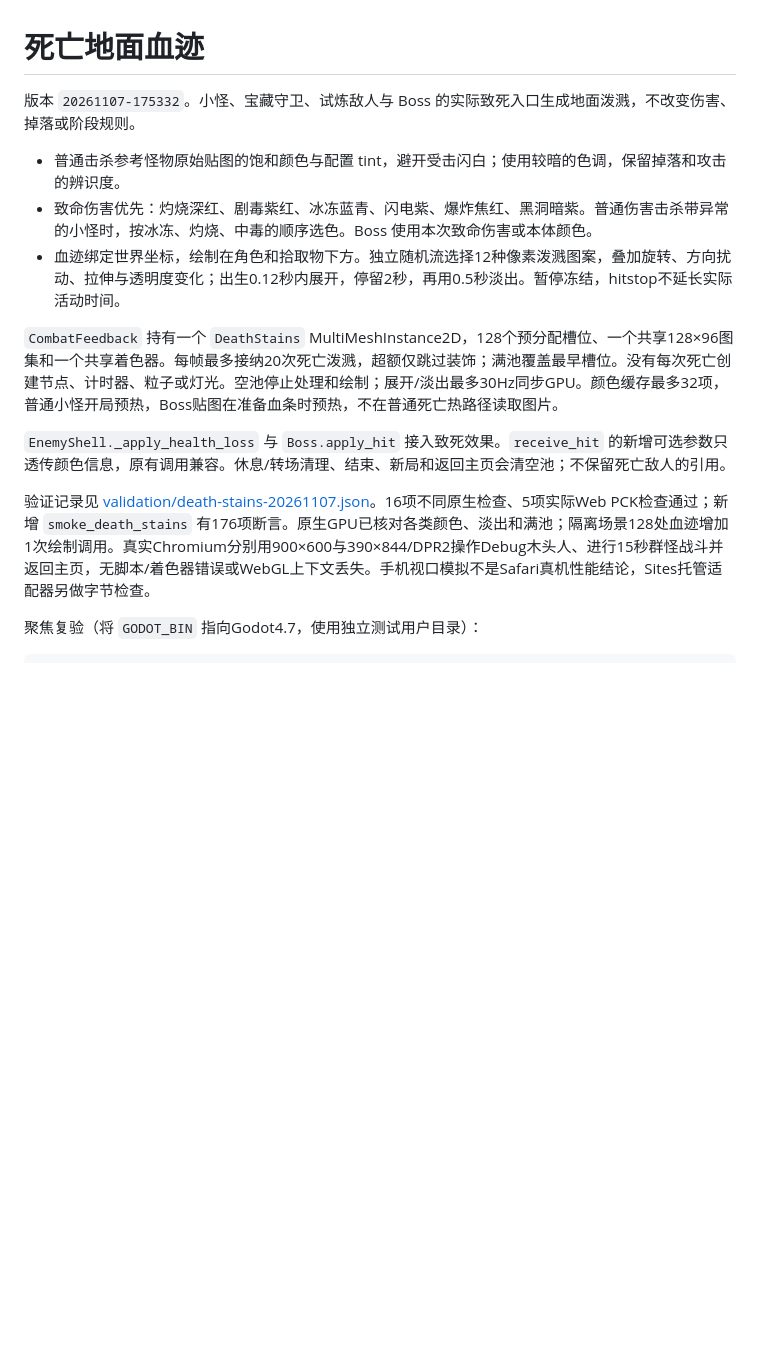
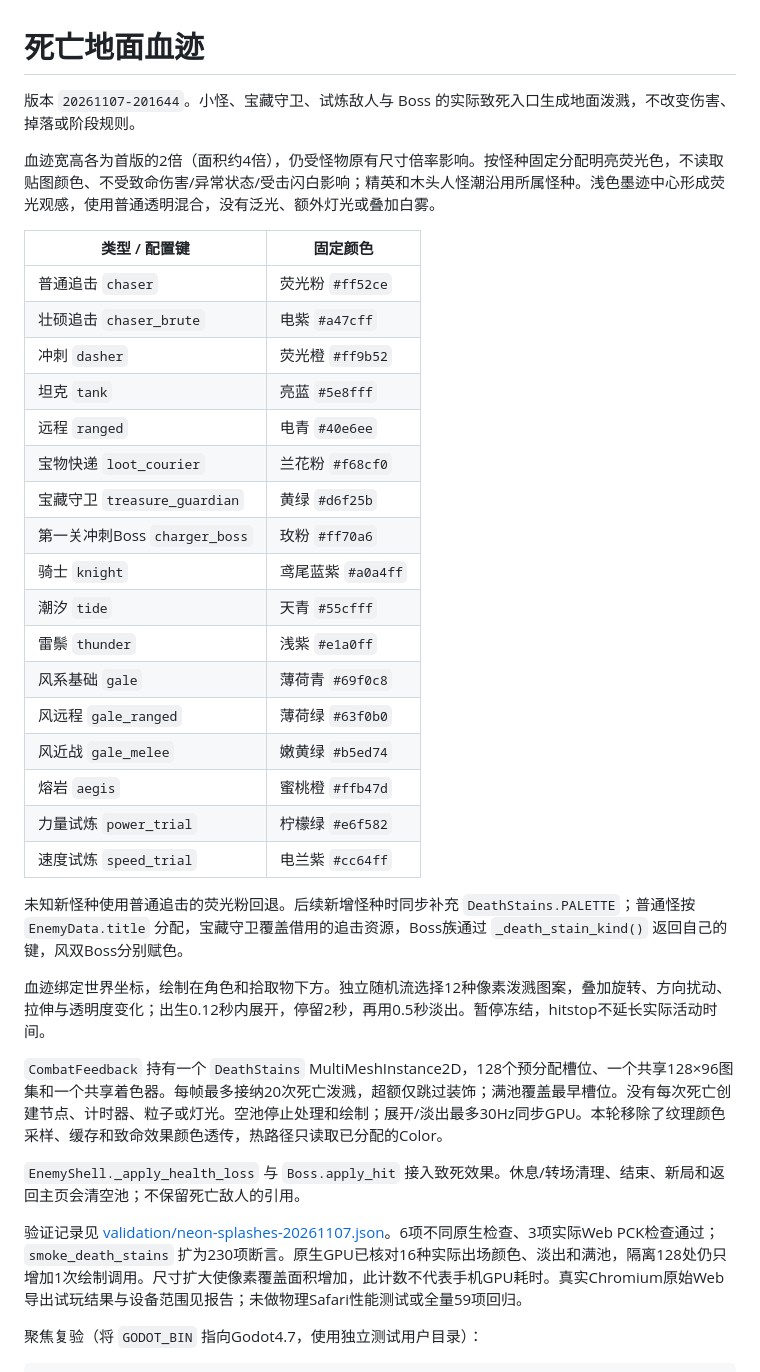
Before and after one commit to wyb969/Rogge, a Markdown page: docs/death-stains.md, the part around one of its changes. Rendered like a GitHub page; blank space fills up the shorter version.

```diff
--- a/docs/death-stains.md
+++ b/docs/death-stains.md
@@ -1,16 +1,38 @@
 # 死亡地面血迹
 
-版本 `20261107-175332`。小怪、宝藏守卫、试炼敌人与 Boss 的实际致死入口生成地面泼溅，不改变伤害、掉落或阶段规则。
+版本 `20261107-201644`。小怪、宝藏守卫、试炼敌人与 Boss 的实际致死入口生成地面泼溅，不改变伤害、掉落或阶段规则。
 
-- 普通击杀参考怪物原始贴图的饱和颜色与配置 tint，避开受击闪白；使用较暗的色调，保留掉落和攻击的辨识度。
-- 致命伤害优先：灼烧深红、剧毒紫红、冰冻蓝青、闪电紫、爆炸焦红、黑洞暗紫。普通伤害击杀带异常的小怪时，按冰冻、灼烧、中毒的顺序选色。Boss 使用本次致命伤害或本体颜色。
-- 血迹绑定世界坐标，绘制在角色和拾取物下方。独立随机流选择12种像素泼溅图案，叠加旋转、方向扰动、拉伸与透明度变化；出生0.12秒内展开，停留2秒，再用0.5秒淡出。暂停冻结，hitstop不延长实际活动时间。
+血迹宽高各为首版的2倍（面积约4倍），仍受怪物原有尺寸倍率影响。按怪种固定分配明亮荧光色，不读取贴图颜色、不受致命伤害/异常状态/受击闪白影响；精英和木头人怪潮沿用所属怪种。浅色墨迹中心形成荧光观感，使用普通透明混合，没有泛光、额外灯光或叠加白雾。
 
-`CombatFeedback` 持有一个 `DeathStains` MultiMeshInstance2D，128个预分配槽位、一个共享128×96图集和一个共享着色器。每帧最多接纳20次死亡泼溅，超额仅跳过装饰；满池覆盖最早槽位。没有每次死亡创建节点、计时器、粒子或灯光。空池停止处理和绘制；展开/淡出最多30Hz同步GPU。颜色缓存最多32项，普通小怪开局预热，Boss贴图在准备血条时预热，不在普通死亡热路径读取图片。
+| 类型 / 配置键 | 固定颜色 |
+| --- | --- |
+| 普通追击 `chaser` | 荧光粉 `#ff52ce` |
+| 壮硕追击 `chaser_brute` | 电紫 `#a47cff` |
+| 冲刺 `dasher` | 荧光橙 `#ff9b52` |
+| 坦克 `tank` | 亮蓝 `#5e8fff` |
+| 远程 `ranged` | 电青 `#40e6ee` |
+| 宝物快递 `loot_courier` | 兰花粉 `#f68cf0` |
+| 宝藏守卫 `treasure_guardian` | 黄绿 `#d6f25b` |
+| 第一关冲刺Boss `charger_boss` | 玫粉 `#ff70a6` |
+| 骑士 `knight` | 鸢尾蓝紫 `#a0a4ff` |
+| 潮汐 `tide` | 天青 `#55cfff` |
+| 雷鬃 `thunder` | 浅紫 `#e1a0ff` |
+| 风系基础 `gale` | 薄荷青 `#69f0c8` |
+| 风远程 `gale_ranged` | 薄荷绿 `#63f0b0` |
+| 风近战 `gale_melee` | 嫩黄绿 `#b5ed74` |
+| 熔岩 `aegis` | 蜜桃橙 `#ffb47d` |
+| 力量试炼 `power_trial` | 柠檬绿 `#e6f582` |
+| 速度试炼 `speed_trial` | 电兰紫 `#cc64ff` |
 
-`EnemyShell._apply_health_loss` 与 `Boss.apply_hit` 接入致死效果。`receive_hit` 的新增可选参数只透传颜色信息，原有调用兼容。休息/转场清理、结束、新局和返回主页会清空池；不保留死亡敌人的引用。
+未知新怪种使用普通追击的荧光粉回退。后续新增怪种时同步补充 `DeathStains.PALETTE`；普通怪按 `EnemyData.title` 分配，宝藏守卫覆盖借用的追击资源，Boss族通过 `_death_stain_kind()` 返回自己的键，风双Boss分别赋色。
 
-验证记录见 [validation/death-stains-20261107.json](validation/death-stains-20261107.json)。16项不同原生检查、5项实际Web PCK检查通过；新增 `smoke_death_stains` 有176项断言。原生GPU已核对各类颜色、淡出和满池；隔离场景128处血迹增加1次绘制调用。真实Chromium分别用900×600与390×844/DPR2操作Debug木头人、进行15秒群怪战斗并返回主页，无脚本/着色器错误或WebGL上下文丢失。手机视口模拟不是Safari真机性能结论，Sites托管适配器另做字节检查。
+血迹绑定世界坐标，绘制在角色和拾取物下方。独立随机流选择12种像素泼溅图案，叠加旋转、方向扰动、拉伸与透明度变化；出生0.12秒内展开，停留2秒，再用0.5秒淡出。暂停冻结，hitstop不延长实际活动时间。
+
+`CombatFeedback` 持有一个 `DeathStains` MultiMeshInstance2D，128个预分配槽位、一个共享128×96图集和一个共享着色器。每帧最多接纳20次死亡泼溅，超额仅跳过装饰；满池覆盖最早槽位。没有每次死亡创建节点、计时器、粒子或灯光。空池停止处理和绘制；展开/淡出最多30Hz同步GPU。本轮移除了纹理颜色采样、缓存和致命效果颜色透传，热路径只读取已分配的Color。
+
+`EnemyShell._apply_health_loss` 与 `Boss.apply_hit` 接入致死效果。休息/转场清理、结束、新局和返回主页会清空池；不保留死亡敌人的引用。
+
+验证记录见 [validation/neon-splashes-20261107.json](validation/neon-splashes-20261107.json)。6项不同原生检查、3项实际Web PCK检查通过；`smoke_death_stains` 扩为230项断言。原生GPU已核对16种实际出场颜色、淡出和满池，隔离128处仍只增加1次绘制调用。尺寸扩大使像素覆盖面积增加，此计数不代表手机GPU耗时。真实Chromium原始Web导出试玩结果与设备范围见报告；未做物理Safari性能测试或全量59项回归。
 
 聚焦复验（将 `GODOT_BIN` 指向Godot4.7，使用独立测试用户目录）：
 
```
Also changed, not shown: other parts of docs/death-stains.md (+1 -1 lines), docs/AI_HANDOFF.md (+12 -1 lines), docs/screenshots/neon-splashes-browser-desktop.png (added), docs/screenshots/neon-splashes-browser-phone.png (added), docs/screenshots/neon-splashes-dense.png (added), docs/screenshots/neon-splashes-fade.png (added), docs/screenshots/neon-splashes-palette.png (added), 13 other files.
